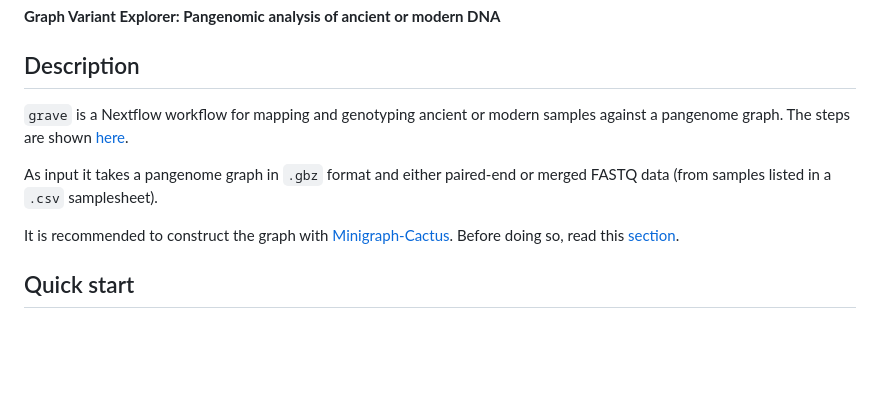
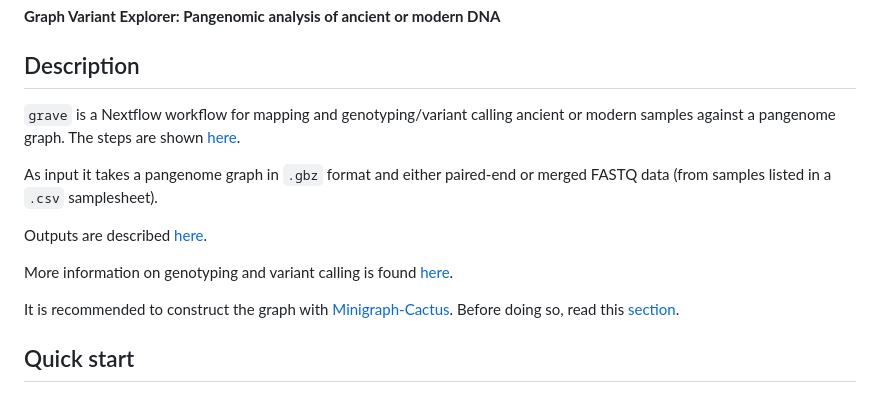
Before and after one commit to NBISweden/grave, a Markdown page: README.md, the part around the change printed below. Drawn GitHub-style; blank space fills up the shorter version.

```diff
--- a/README.md
+++ b/README.md
@@ -7,9 +7,13 @@
 
 ## Description
 
-`grave` is a Nextflow workflow for mapping and genotyping ancient or modern samples against a pangenome graph. The steps are shown [here](#pipeline-overview).
+`grave` is a Nextflow workflow for mapping and genotyping/variant calling ancient or modern samples against a pangenome graph. The steps are shown [here](#pipeline-overview).
 
 As input it takes a pangenome graph in `.gbz` format and either paired-end or merged FASTQ data (from samples listed in a `.csv` samplesheet).
+
+Outputs are described [here](#workflow-outputs).
+
+More information on genotyping and variant calling is found [here](#genotyping-and-variant-calling).
 
 It is recommended to construct the graph with [Minigraph-Cactus](https://github.com/ComparativeGenomicsToolkit/cactus/blob/master/doc/pangenome.md). Before doing so, read this [section](#input-fasta-naming).
 
```
Also changed, not shown: other parts of README.md (+39 -0 lines), assets/storedir.png (added).
